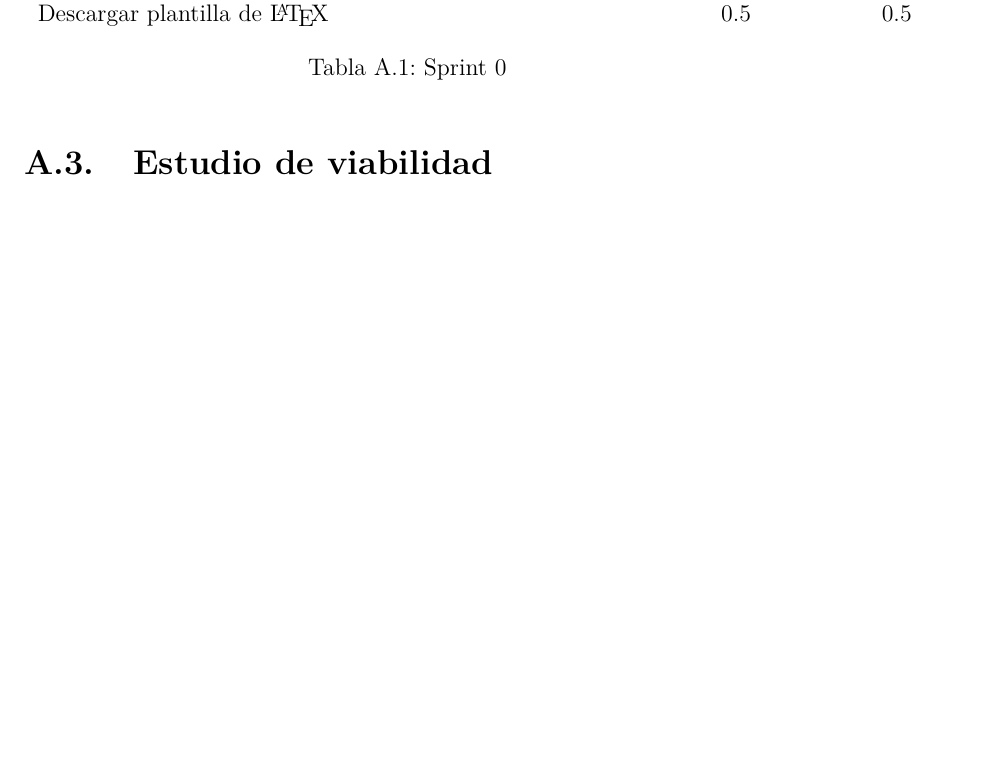
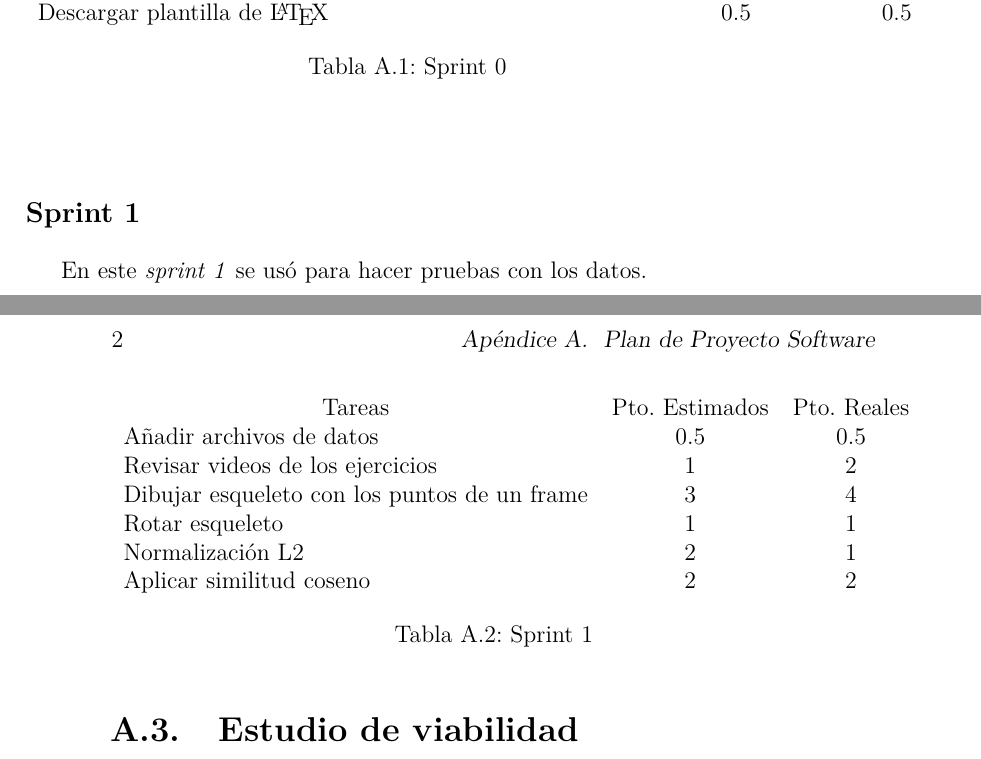
Before and after one commit to fravian99/Deteccion-de-ejercicios-en-videos-de-rehabilitacion, a LaTeX book (doc/Latex/anexos.tex, which reads doc/Latex/tex/A_Plan_proyecto.tex): part of page 7 of 19 before the commit and two parts of pages 7 and 8 of 19 after it, the two joined at a grey line, cut so that both start at the same text, the shorter picture padded with empty space. Compiled offline with pdfLaTeX.

Commit message:
Añade Sprint 1 a los anexos. #12

```diff
--- a/doc/Latex/tex/A_Plan_proyecto.tex
+++ b/doc/Latex/tex/A_Plan_proyecto.tex
@@ -18,6 +18,24 @@ En el \textit{sprint 0} se buscaron y leyeron artículos mientras se preparaban
 \label{sprint0}
 \end{table}
 
+\subsection{Sprint 1}
+En este \textit{sprint 1} se usó para hacer pruebas con los datos.
+
+\begin{table}[H]
+	\begin{tabular}{lcc}
+		\multicolumn{1}{c}{Tareas} & Pto. Estimados & Pto. Reales\\
+		Añadir archivos de datos & 0.5 & 0.5 \\
+		Revisar videos de los ejercicios & 1 & 2 \\
+		Dibujar esqueleto con los puntos de un frame & 3 & 4 \\
+		Rotar esqueleto & 1 & 1 \\
+		Normalización L2 & 2 & 1 \\
+		Aplicar similitud coseno & 2 & 2 \\
+
+	\end{tabular}
+	\caption{Sprint 1}
+	\label{sprint1}
+\end{table}
+
 \section{Estudio de viabilidad}
 
 \subsection{Viabilidad económica}
```
